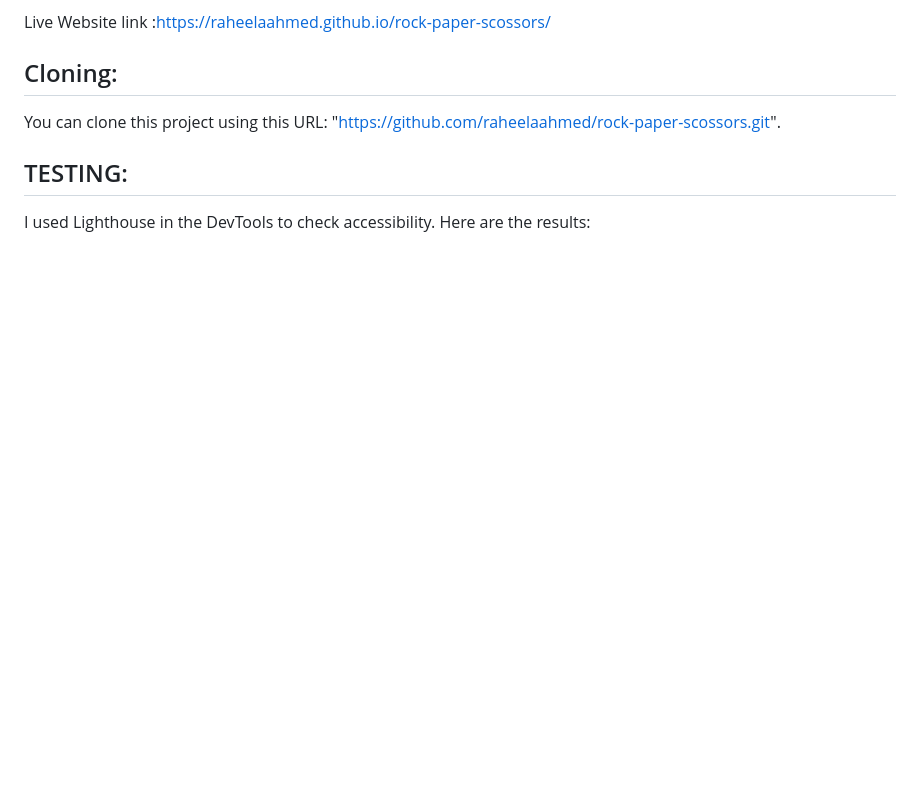
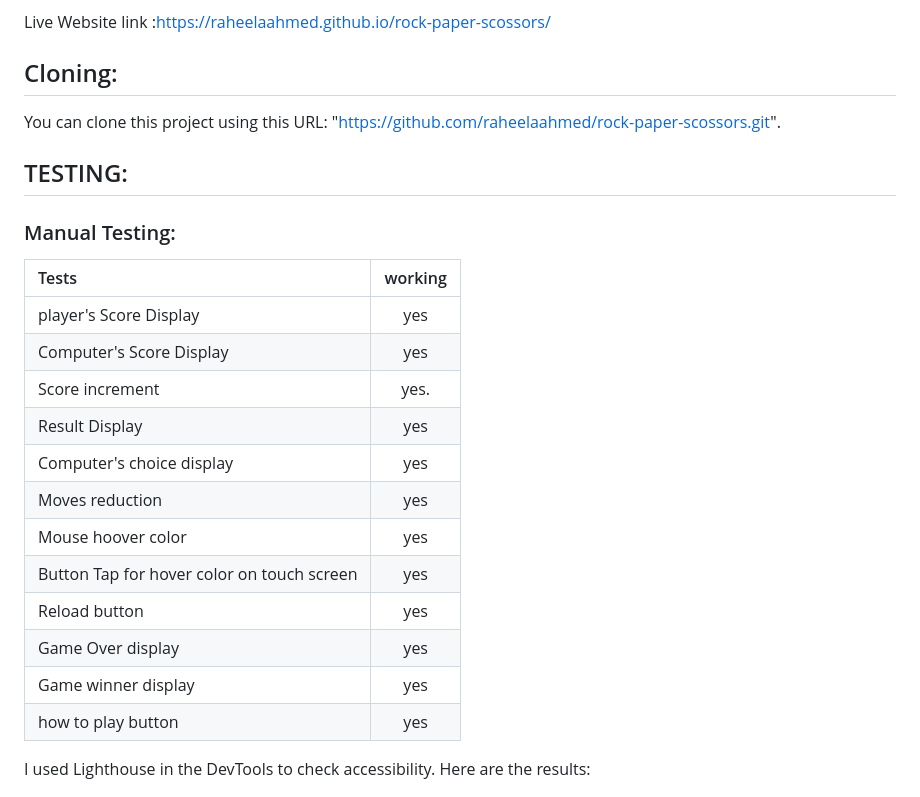
Before and after one commit to raheelaahmed/rock-paper-scossors, a Markdown page: README.md, the part around one of its changes. Rendered like a GitHub page; blank space fills up the shorter version.

Commit message:
add manual testing

```diff
--- a/README.md
+++ b/README.md
@@ -161,6 +161,32 @@ Live Website link :https://raheelaahmed.github.io/rock-paper-scossors/
 
 ## TESTING:
 
+
+### Manual Testing:
+
+
+| Tests     | working   |
+| :---      |    :----: |
+| player's Score Display   | yes      |
+|Computer's Score Display  | yes       |
+| Score increment   |yes.       |
+|Result Display|  yes|
+|Computer's choice display|yes|
+|Moves reduction| yes|
+|Mouse hoover color|yes|
+|Button Tap for hover color on touch screen|yes|
+|Reload button|yes|
+|Game Over display|yes|
+|Game winner display|yes|
+|how to play button|yes|
+
+
+
+
+
+
+
+
 I used Lighthouse in the DevTools to check accessibility. Here are the results:
 
 ![lighthouse-performance](documents/lighthouse.png)
```
Also changed, not shown: other parts of README.md (+3 -3 lines).
